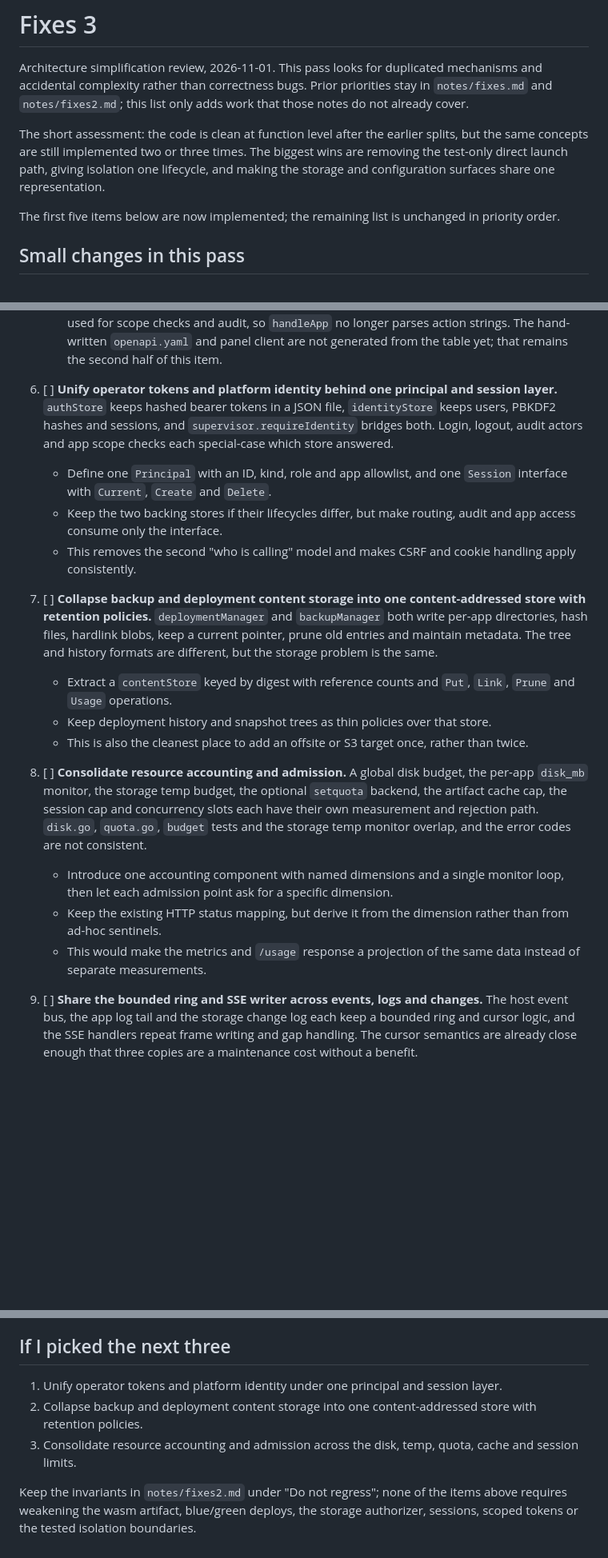
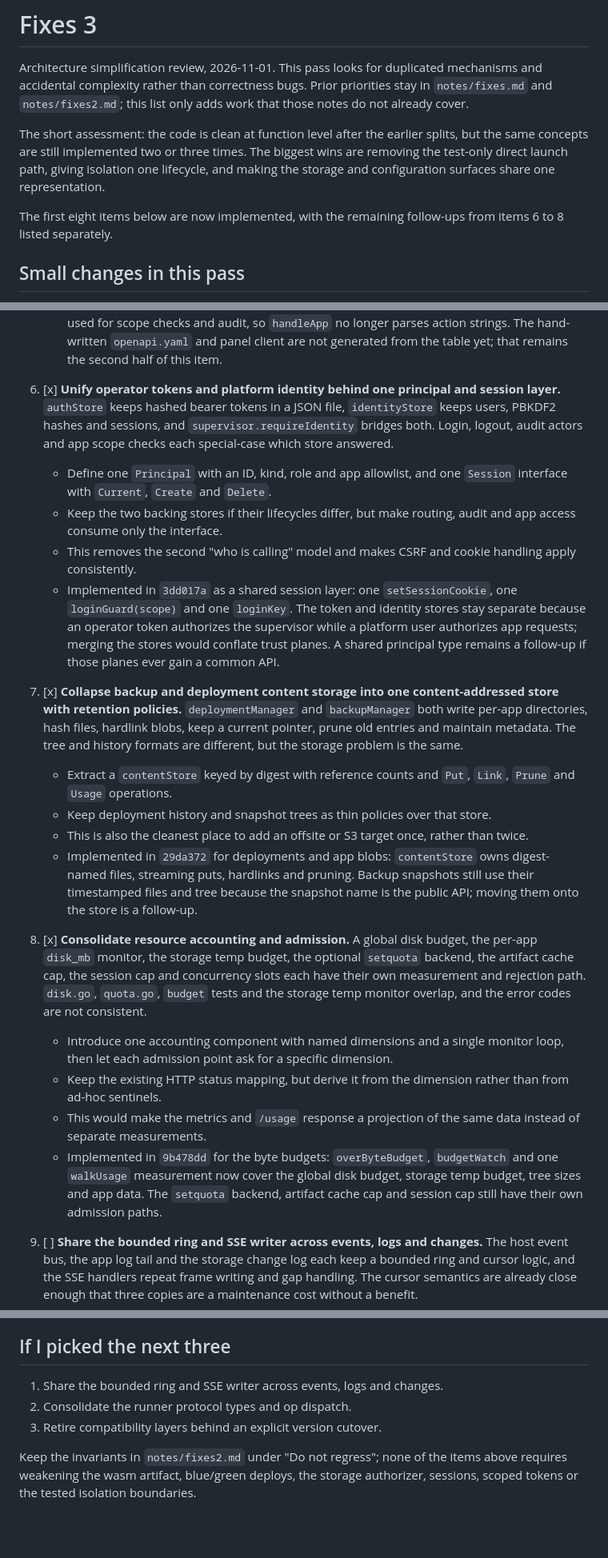
Before and after one commit to Heliodex/better-deploy, a Markdown page: notes/fixes3.md, 3 parts joined by grey strips. Shown at 80% size. Drawn GitHub-style; blank space fills up the shorter version.

Commit message:
Mark the session, content and budget simplifications done

```diff
--- a/notes/fixes3.md
+++ b/notes/fixes3.md
@@ -4,7 +4,7 @@ Architecture simplification review, 2026-11-01. This pass looks for duplicated m
 
 The short assessment: the code is clean at function level after the earlier splits, but the same concepts are still implemented two or three times. The biggest wins are removing the test-only direct launch path, giving isolation one lifecycle, and making the storage and configuration surfaces share one representation.
 
-The first five items below are now implemented; the remaining list is unchanged in priority order.
+The first eight items below are now implemented, with the remaining follow-ups from items 6 to 8 listed separately.
 
 ## Small changes in this pass
 
@@ -44,20 +44,23 @@ The first five items below are now implemented; the remaining list is unchanged
    - Do this after item 3, so storage routes are already methods rather than closures.
    - Implemented in `5d2d277`. `router.go` matches method and path segments, with one table each for app, storage, identity, admin and public routes. App entries carry the action label used for scope checks and audit, so `handleApp` no longer parses action strings. The hand-written `openapi.yaml` and panel client are not generated from the table yet; that remains the second half of this item.
 
-6. [ ] **Unify operator tokens and platform identity behind one principal and session layer.** `authStore` keeps hashed bearer tokens in a JSON file, `identityStore` keeps users, PBKDF2 hashes and sessions, and `supervisor.requireIdentity` bridges both. Login, logout, audit actors and app scope checks each special-case which store answered.
+6. [x] **Unify operator tokens and platform identity behind one principal and session layer.** `authStore` keeps hashed bearer tokens in a JSON file, `identityStore` keeps users, PBKDF2 hashes and sessions, and `supervisor.requireIdentity` bridges both. Login, logout, audit actors and app scope checks each special-case which store answered.
    - Define one `Principal` with an ID, kind, role and app allowlist, and one `Session` interface with `Current`, `Create` and `Delete`.
    - Keep the two backing stores if their lifecycles differ, but make routing, audit and app access consume only the interface.
    - This removes the second "who is calling" model and makes CSRF and cookie handling apply consistently.
+   - Implemented in `3dd017a` as a shared session layer: one `setSessionCookie`, one `loginGuard(scope)` and one `loginKey`. The token and identity stores stay separate because an operator token authorizes the supervisor while a platform user authorizes app requests; merging the stores would conflate trust planes. A shared principal type remains a follow-up if those planes ever gain a common API.
 
-7. [ ] **Collapse backup and deployment content storage into one content-addressed store with retention policies.** `deploymentManager` and `backupManager` both write per-app directories, hash files, hardlink blobs, keep a current pointer, prune old entries and maintain metadata. The tree and history formats are different, but the storage problem is the same.
+7. [x] **Collapse backup and deployment content storage into one content-addressed store with retention policies.** `deploymentManager` and `backupManager` both write per-app directories, hash files, hardlink blobs, keep a current pointer, prune old entries and maintain metadata. The tree and history formats are different, but the storage problem is the same.
    - Extract a `contentStore` keyed by digest with reference counts and `Put`, `Link`, `Prune` and `Usage` operations.
    - Keep deployment history and snapshot trees as thin policies over that store.
    - This is also the cleanest place to add an offsite or S3 target once, rather than twice.
+   - Implemented in `29da372` for deployments and app blobs: `contentStore` owns digest-named files, streaming puts, hardlinks and pruning. Backup snapshots still use their timestamped files and tree because the snapshot name is the public API; moving them onto the store is a follow-up.
 
-8. [ ] **Consolidate resource accounting and admission.** A global disk budget, the per-app `disk_mb` monitor, the storage temp budget, the optional `setquota` backend, the artifact cache cap, the session cap and concurrency slots each have their own measurement and rejection path. `disk.go`, `quota.go`, `budget` tests and the storage temp monitor overlap, and the error codes are not consistent.
+8. [x] **Consolidate resource accounting and admission.** A global disk budget, the per-app `disk_mb` monitor, the storage temp budget, the optional `setquota` backend, the artifact cache cap, the session cap and concurrency slots each have their own measurement and rejection path. `disk.go`, `quota.go`, `budget` tests and the storage temp monitor overlap, and the error codes are not consistent.
    - Introduce one accounting component with named dimensions and a single monitor loop, then let each admission point ask for a specific dimension.
    - Keep the existing HTTP status mapping, but derive it from the dimension rather than from ad-hoc sentinels.
    - This would make the metrics and `/usage` response a projection of the same data instead of separate measurements.
+   - Implemented in `9b478dd` for the byte budgets: `overByteBudget`, `budgetWatch` and one `walkUsage` measurement now cover the global disk budget, storage temp budget, tree sizes and app data. The `setquota` backend, artifact cache cap and session cap still have their own admission paths.
 
 9. [ ] **Share the bounded ring and SSE writer across events, logs and changes.** The host event bus, the app log tail and the storage change log each keep a bounded ring and cursor logic, and the SSE handlers repeat frame writing and gap handling. The cursor semantics are already close enough that three copies are a maintenance cost without a benefit.
    - Extract a generic `ring[T]` with `Since(cursor)` and one SSE response helper that emits `Last-Event-ID`, gap frames and heartbeats.
@@ -76,8 +79,8 @@ The first five items below are now implemented; the remaining list is unchanged
 
 ## If I picked the next three
 
-1. Unify operator tokens and platform identity under one principal and session layer.
-2. Collapse backup and deployment content storage into one content-addressed store with retention policies.
-3. Consolidate resource accounting and admission across the disk, temp, quota, cache and session limits.
+1. Share the bounded ring and SSE writer across events, logs and changes.
+2. Consolidate the runner protocol types and op dispatch.
+3. Retire compatibility layers behind an explicit version cutover.
 
 Keep the invariants in `notes/fixes2.md` under "Do not regress"; none of the items above requires weakening the wasm artifact, blue/green deploys, the storage authorizer, sessions, scoped tokens or the tested isolation boundaries.
```
